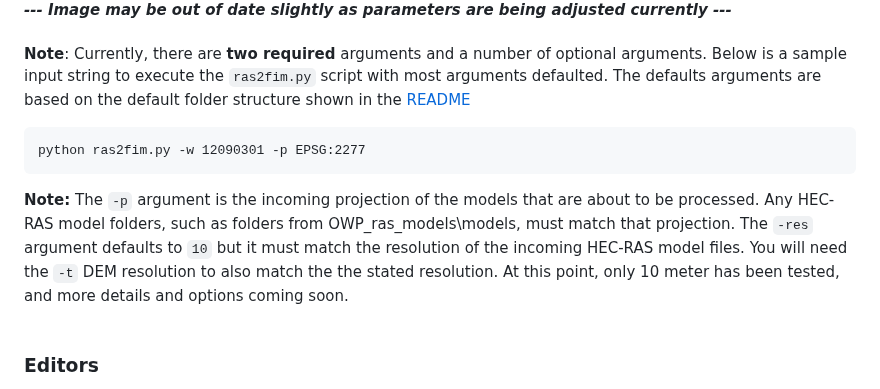
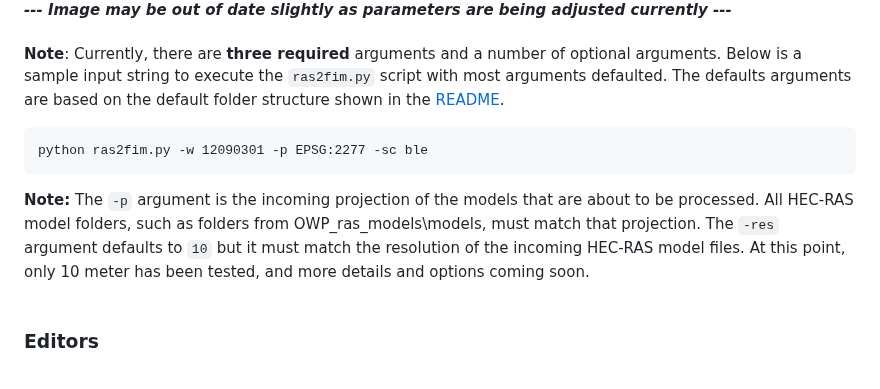
Before and after one commit to NOAA-OWP/ras2fim, a Markdown page: doc/INSTALL.md, the part around one of its changes. GitHub-like rendering.

````diff
--- a/doc/INSTALL.md
+++ b/doc/INSTALL.md
@@ -78,12 +128,12 @@ The main script is titled `ras2fim.py`.  **All scripts have a helper flag of `-h
 <br>
 ***--- Image may be out of date slightly as parameters are being adjusted currently ---***
 <br><br>
-**Note**: Currently, there are **two required** arguments and a number of optional arguments. Below is a sample input string to execute the `ras2fim.py` script with most arguments defaulted. The defaults arguments are based on the default folder structure shown in the [README](../README.md)
+**Note**: Currently, there are **three required** arguments and a number of optional arguments. Below is a sample input string to execute the `ras2fim.py` script with most arguments defaulted. The defaults arguments are based on the default folder structure shown in the [README](../README.md).
 ```
-python ras2fim.py -w 12090301 -p EPSG:2277
+python ras2fim.py -w 12090301 -p EPSG:2277 -sc ble
 ```
 
-**Note:** The `-p` argument is the incoming projection of the models that are about to be processed. Any HEC-RAS model folders, such as folders from OWP_ras_models\models, must match that projection. The `-res` argument defaults to `10` but it must match the resolution of the incoming HEC-RAS model files. You will need the `-t` DEM resolution to also match the the stated resolution.  At this point, only 10 meter has been tested, and more details and options coming soon.
+**Note:** The `-p` argument is the incoming projection of the models that are about to be processed. All HEC-RAS model folders, such as folders from OWP_ras_models\models, must match that projection. The `-res` argument defaults to `10` but it must match the resolution of the incoming HEC-RAS model files.  At this point, only 10 meter has been tested, and more details and options coming soon.
 <br><br>
 
 ### Editors
````
Also changed, not shown: other parts of doc/INSTALL.md (+81 -31 lines), doc/conda_activate.png, doc/conda_create_env.png, doc/conda_deactivate_ras2fim.png (added), doc/conda_remove_env.png (added), doc/default_folder_structure.png, 4 other files.
